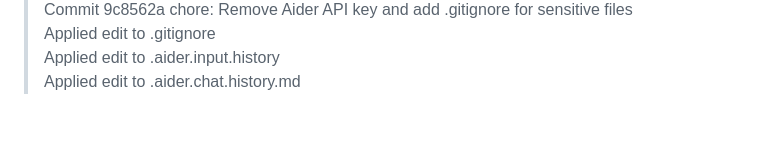
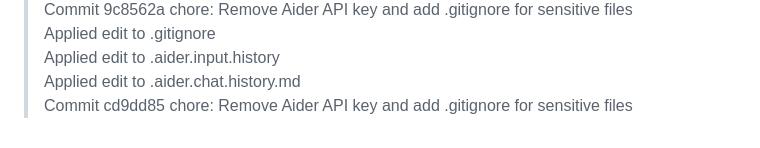
Before and after one commit to gintocg/webapp, a Markdown page: .aider.chat.history.md, the part around the change. Drawn GitHub-style.

```diff
--- a/.aider.chat.history.md
+++ b/.aider.chat.history.md
@@ -1254,3 +1254,4 @@ git push
 > Applied edit to .gitignore
 > Applied edit to .aider.input.history
 > Applied edit to .aider.chat.history.md
+> Commit cd9dd85 chore: Remove Aider API key and add .gitignore for sensitive files
```
